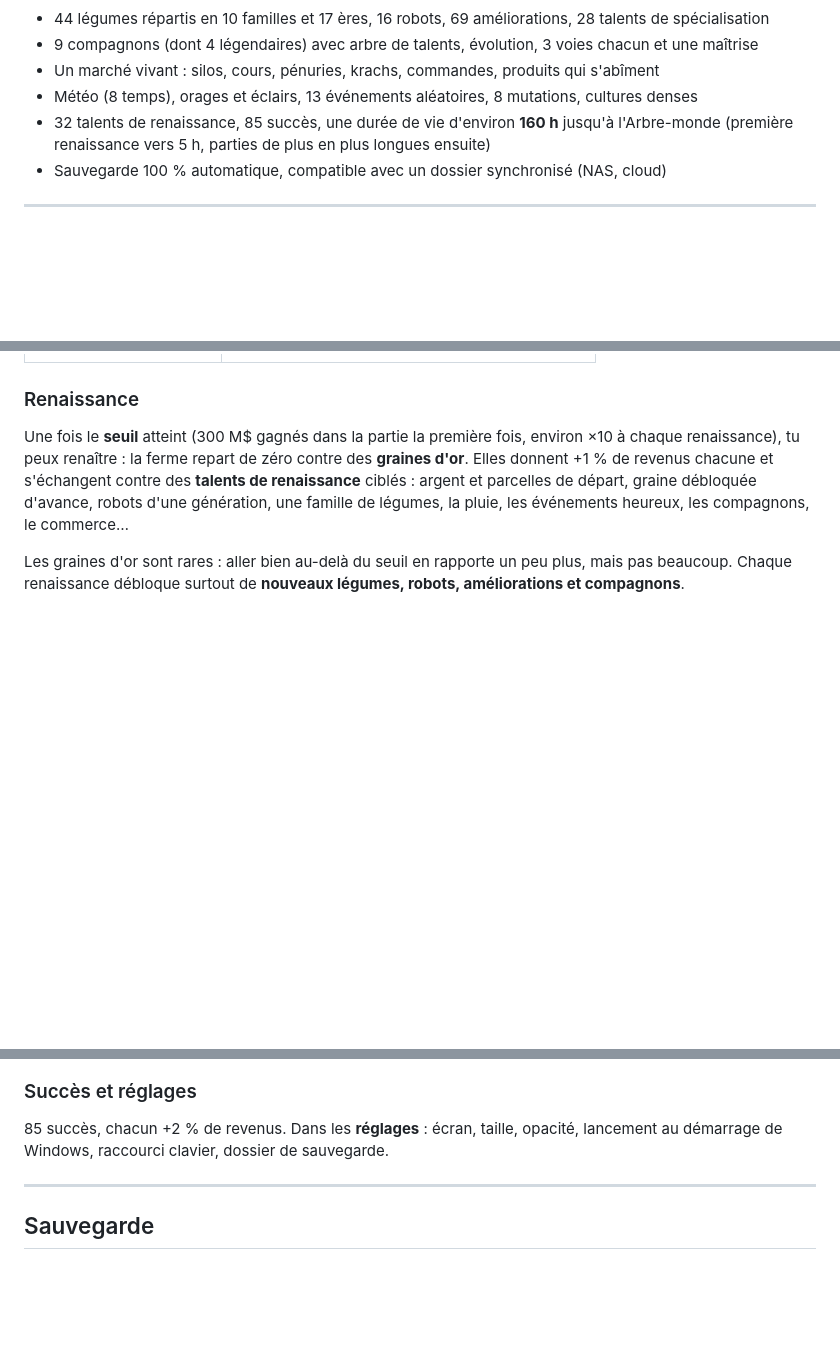
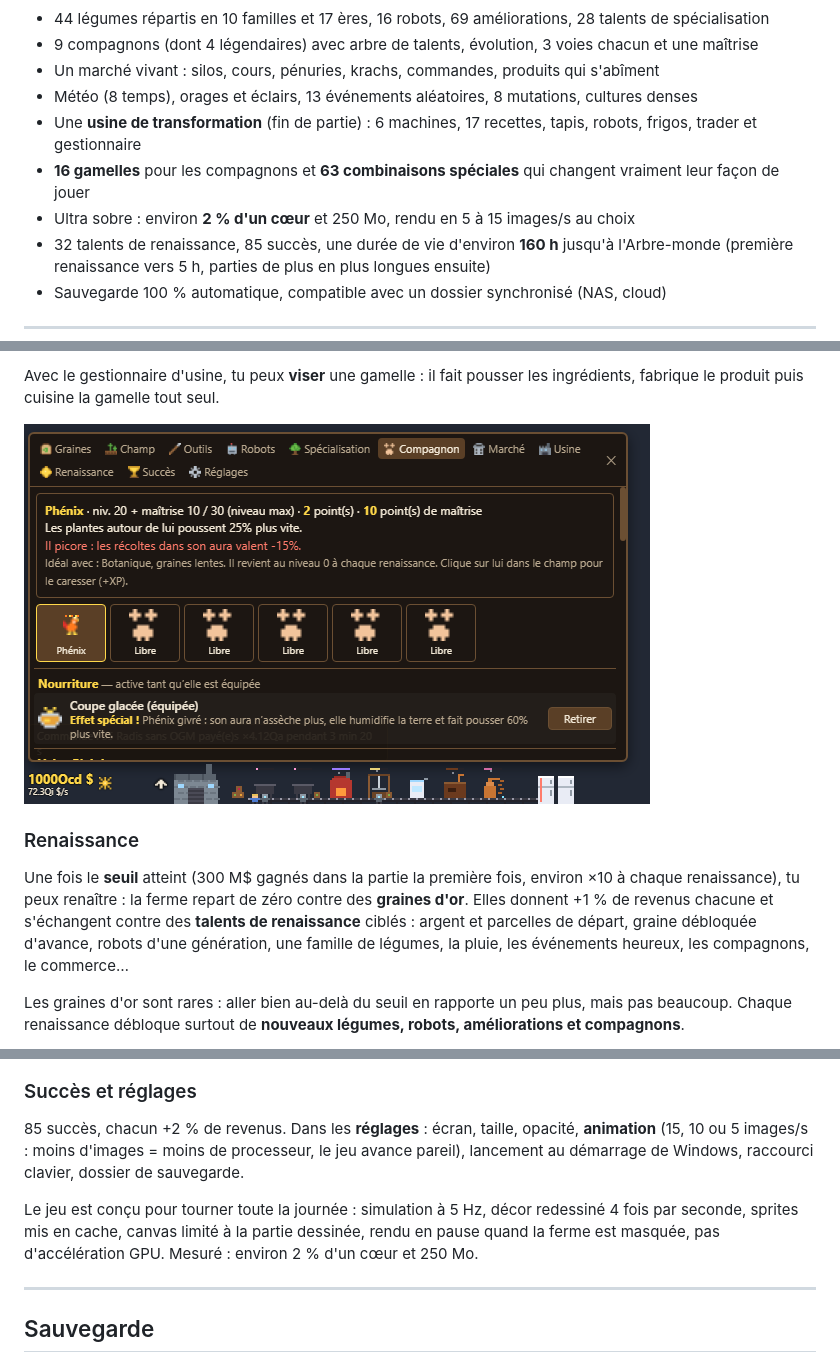
Before and after one commit to TisaTHor08/IdleIt, a Markdown page: README.md, 3 parts joined by grey strips. Rendered like a GitHub page; pictures changed too: docs/img/pets-food.png (added); blank space fills up the shorter version.

```diff
--- a/README.md
+++ b/README.md
@@ -9,6 +9,9 @@ Une bande de 40 px, transparente et toujours au premier plan : un fermier, des r
 - 9 compagnons (dont 4 légendaires) avec arbre de talents, évolution, 3 voies chacun et une maîtrise
 - Un marché vivant : silos, cours, pénuries, krachs, commandes, produits qui s'abîment
 - Météo (8 temps), orages et éclairs, 13 événements aléatoires, 8 mutations, cultures denses
+- Une **usine de transformation** (fin de partie) : 6 machines, 17 recettes, tapis, robots, frigos, trader et gestionnaire
+- **16 gamelles** pour les compagnons et **63 combinaisons spéciales** qui changent vraiment leur façon de jouer
+- Ultra sobre : environ **2 % d'un cœur** et 250 Mo, rendu en 5 à 15 images/s au choix
 - 32 talents de renaissance, 85 succès, une durée de vie d'environ **160 h** jusqu'à l'Arbre-monde (première renaissance vers 5 h, parties de plus en plus longues ensuite)
 - Sauvegarde 100 % automatique, compatible avec un dossier synchronisé (NAS, cloud)
 
@@ -118,3 +154,7 @@ Et de temps en temps, un événement aléatoire :
+Avec le gestionnaire d'usine, tu peux **viser** une gamelle : il fait pousser les ingrédients, fabrique le produit puis cuisine la gamelle tout seul.
+
+![Nourriture](docs/img/pets-food.png)
+
 ### Renaissance
 
 Une fois le **seuil** atteint (300 M$ gagnés dans la partie la première fois, environ ×10 à chaque renaissance), tu peux renaître : la ferme repart de zéro contre des **graines d'or**. Elles donnent +1 % de revenus chacune et s'échangent contre des **talents de renaissance** ciblés : argent et parcelles de départ, graine débloquée d'avance, robots d'une génération, une famille de légumes, la pluie, les événements heureux, les compagnons, le commerce…
@@ -125,7 +165,9 @@ Les graines d'or sont rares : aller bien au-delà du seuil en rapporte un peu pl
 
 ### Succès et réglages
 
-85 succès, chacun +2 % de revenus. Dans les **réglages** : écran, taille, opacité, lancement au démarrage de Windows, raccourci clavier, dossier de sauvegarde.
+85 succès, chacun +2 % de revenus. Dans les **réglages** : écran, taille, opacité, **animation** (15, 10 ou 5 images/s : moins d'images = moins de processeur, le jeu avance pareil), lancement au démarrage de Windows, raccourci clavier, dossier de sauvegarde.
+
+Le jeu est conçu pour tourner toute la journée : simulation à 5 Hz, décor redessiné 4 fois par seconde, sprites mis en cache, canvas limité à la partie dessinée, rendu en pause quand la ferme est masquée, pas d'accélération GPU. Mesuré : environ 2 % d'un cœur et 250 Mo.
 
 ---
 
```
Also changed, not shown: other parts of README.md (+38 -0 lines), docs/img/usine-scene.png (added), docs/img/usine.png (added), 15 other files.
